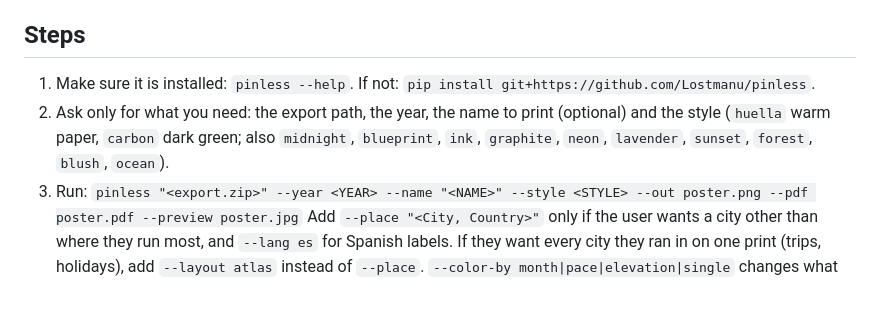
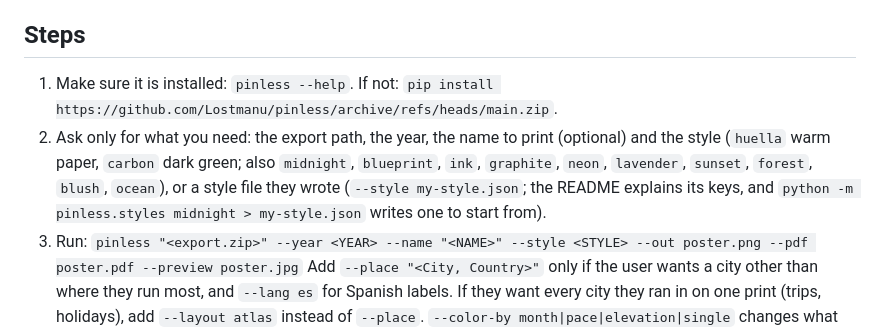
Before and after one commit to Lostmanu/pinless, a Markdown page: skills/pinless/SKILL.md, the part around the change. Drawn GitHub-style; blank space fills up the shorter version.

```diff
--- a/skills/pinless/SKILL.md
+++ b/skills/pinless/SKILL.md
@@ -17,10 +17,11 @@ description: Make a print-ready poster of a runner's year from their Strava expo
   30 km inside them that cover it (never the routes); without it nothing is sent there.
 
 ## Steps
-1. Make sure it is installed: `pinless --help`. If not: `pip install git+https://github.com/Lostmanu/pinless`.
+1. Make sure it is installed: `pinless --help`. If not: `pip install https://github.com/Lostmanu/pinless/archive/refs/heads/main.zip`.
 2. Ask only for what you need: the export path, the year, the name to print (optional) and the style
    (`huella` warm paper, `carbon` dark green; also `midnight`, `blueprint`, `ink`, `graphite`, `neon`, `lavender`,
-   `sunset`, `forest`, `blush`, `ocean`).
+   `sunset`, `forest`, `blush`, `ocean`), or a style file they wrote (`--style my-style.json`; the README explains
+   its keys, and `python -m pinless.styles midnight > my-style.json` writes one to start from).
 3. Run:
    `pinless "<export.zip>" --year <YEAR> --name "<NAME>" --style <STYLE> --out poster.png --pdf poster.pdf --preview poster.jpg`
    Add `--place "<City, Country>"` only if the user wants a city other than where they run most,
```
Also changed, not shown: README.md (+85 -3 lines), docs/custom-style.jpg (added), 5 other files.
